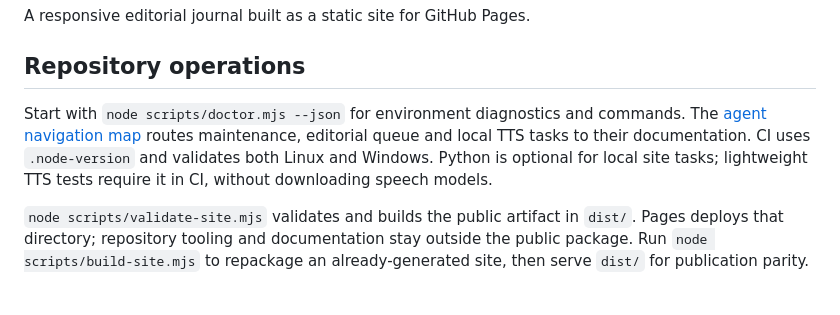
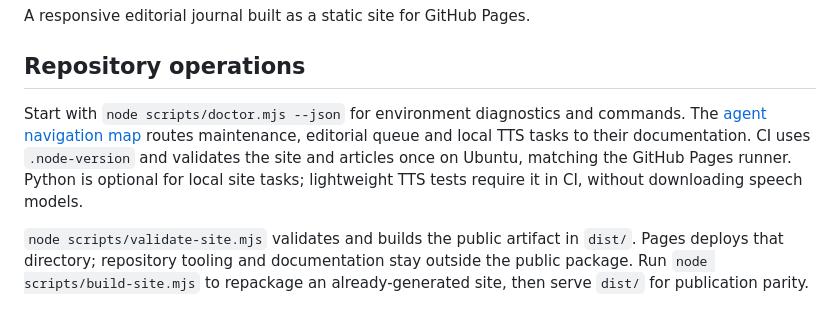
Before and after one commit to joaovpimenta/tech-topics, a Markdown page: README.md, the part around the change. Drawn GitHub-style.

Commit message:
docs(ci): explain Ubuntu-only validation for site and TTS tests

```diff
--- a/README.md
+++ b/README.md
@@ -4,7 +4,7 @@ A responsive editorial journal built as a static site for GitHub Pages.
 
 ## Repository operations
 
-Start with `node scripts/doctor.mjs --json` for environment diagnostics and commands. The [agent navigation map](docs/agents/README.md) routes maintenance, editorial queue and local TTS tasks to their documentation. CI uses `.node-version` and validates both Linux and Windows. Python is optional for local site tasks; lightweight TTS tests require it in CI, without downloading speech models.
+Start with `node scripts/doctor.mjs --json` for environment diagnostics and commands. The [agent navigation map](docs/agents/README.md) routes maintenance, editorial queue and local TTS tasks to their documentation. CI uses `.node-version` and validates the site and articles once on Ubuntu, matching the GitHub Pages runner. Python is optional for local site tasks; lightweight TTS tests require it in CI, without downloading speech models.
 
 `node scripts/validate-site.mjs` validates and builds the public artifact in `dist/`. Pages deploys that directory; repository tooling and documentation stay outside the public package. Run `node scripts/build-site.mjs` to repackage an already-generated site, then serve `dist/` for publication parity.
 
```
